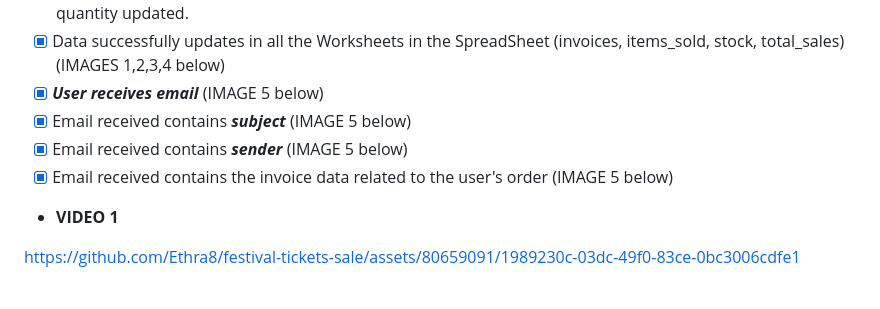
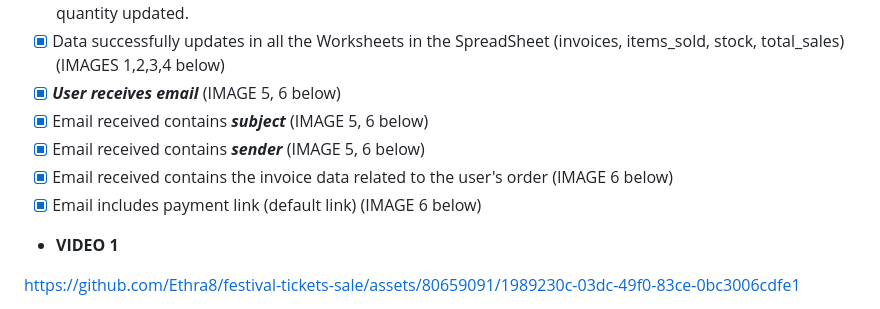
Before and after one commit to Ethra8/festival-tickets-sale, a Markdown page: README.md, the part around the change printed below. Rendered like a GitHub page.

Commit message:
Update Manual Testing Images

```diff
--- a/README.md
+++ b/README.md
@@ -300,10 +300,11 @@ This app has been carefully tested, as detailed below.
 - [X] User can change email address and user name after reviewing, in case an error was made while typing, without loosing the order (VIDEO 3 below)
 - [X] User can continue ordering even after final order is printed on the terminal, and new items are added, or quantity updated.
 - [X] Data successfully updates in all the Worksheets in the SpreadSheet (invoices, items_sold, stock, total_sales) (IMAGES 1,2,3,4 below)
-- [X] ***User receives email*** (IMAGE 5 below)
-- [X] Email received contains ***subject*** (IMAGE 5 below)
-- [X] Email received contains ***sender*** (IMAGE 5 below)
-- [X] Email received contains the invoice data related to the user's order (IMAGE 5 below)
+- [X] ***User receives email*** (IMAGE 5, 6 below)
+- [X] Email received contains ***subject*** (IMAGE 5, 6 below)
+- [X] Email received contains ***sender*** (IMAGE 5, 6 below)
+- [X] Email received contains the invoice data related to the user's order (IMAGE 6 below)
+- [X] Email includes payment link (default link) (IMAGE 6 below)
 
 - **VIDEO 1**
 
```
Also changed, not shown: other parts of README.md (+19 -0 lines).
